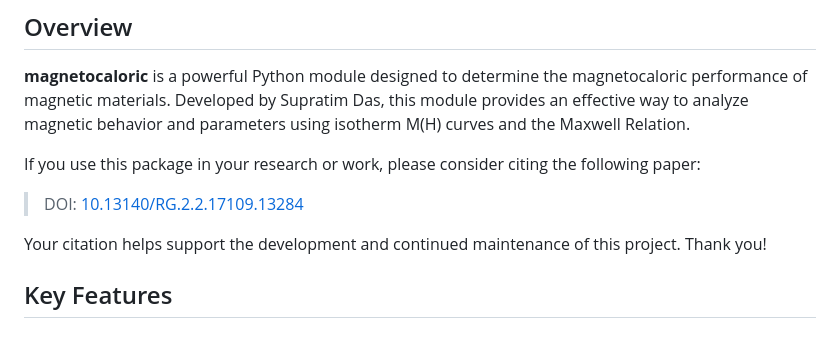
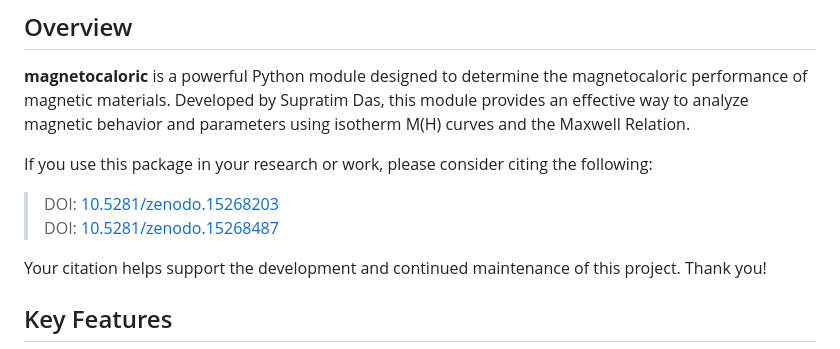
Before and after one commit to supratimdasinfo/magnetocaloric.mcepy, a Markdown page: README.md, the part around one of its changes. Drawn GitHub-style.

Commit message:
updating contents

```diff
--- a/README.md
+++ b/README.md
@@ -16,9 +17,10 @@
 
 **magnetocaloric** is a powerful Python module designed to determine the magnetocaloric performance of magnetic materials. Developed by Supratim Das, this module provides an effective way to analyze magnetic behavior and parameters using isotherm M(H) curves and the Maxwell Relation.
 
-If you use this package in your research or work, please consider citing the following paper:
+If you use this package in your research or work, please consider citing the following:
 
-> DOI: [10.13140/RG.2.2.17109.13284](http://dx.doi.org/10.13140/RG.2.2.17109.13284)
+> DOI: [10.5281/zenodo.15268203](https://doi.org/10.5281/zenodo.15268203)
+> DOI: [10.5281/zenodo.15268487](https://doi.org/10.5281/zenodo.15268487)
 
 Your citation helps support the development and continued maintenance of this project. Thank you!
 
```
Also changed, not shown: other parts of README.md (+2 -1 lines).
